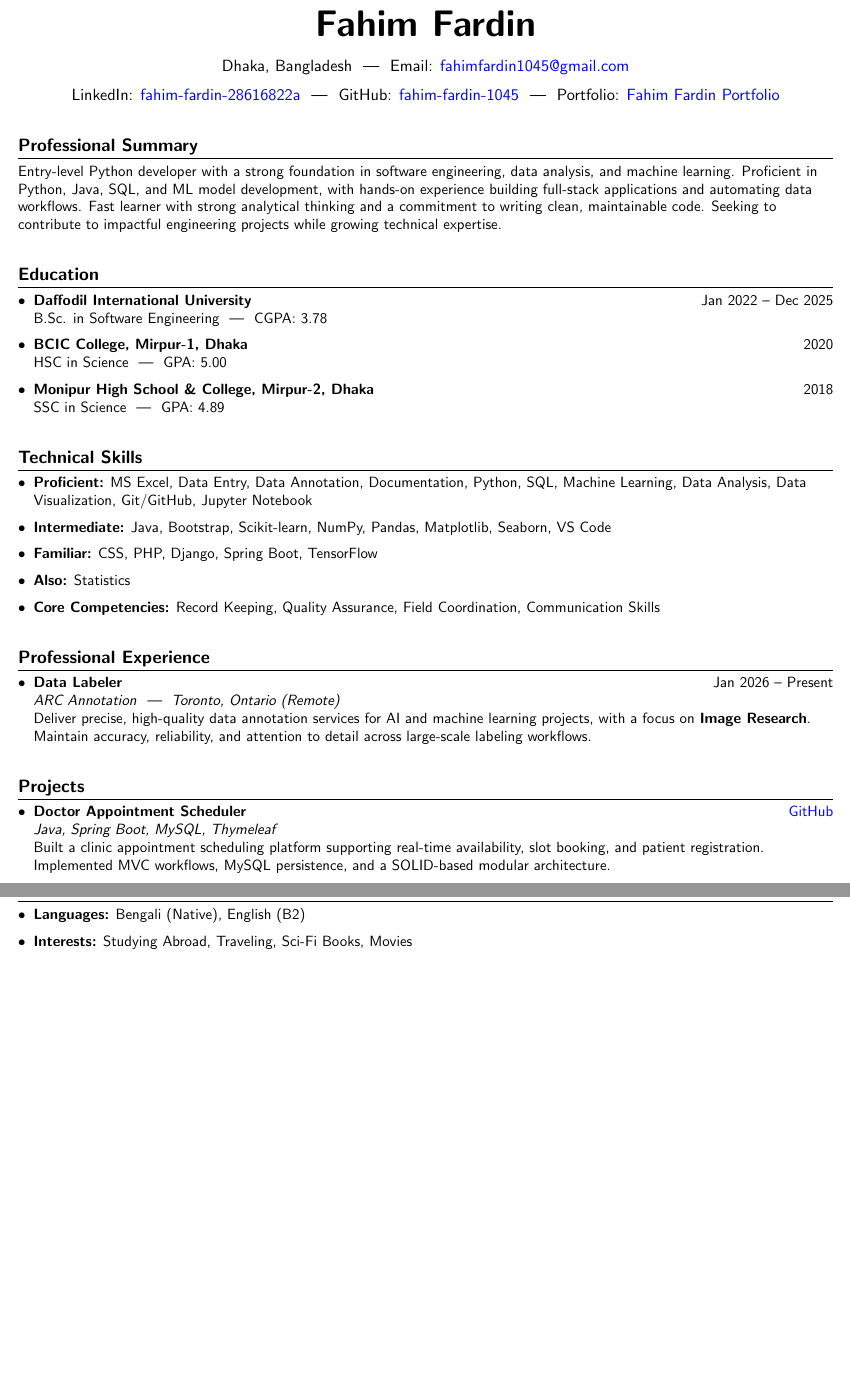
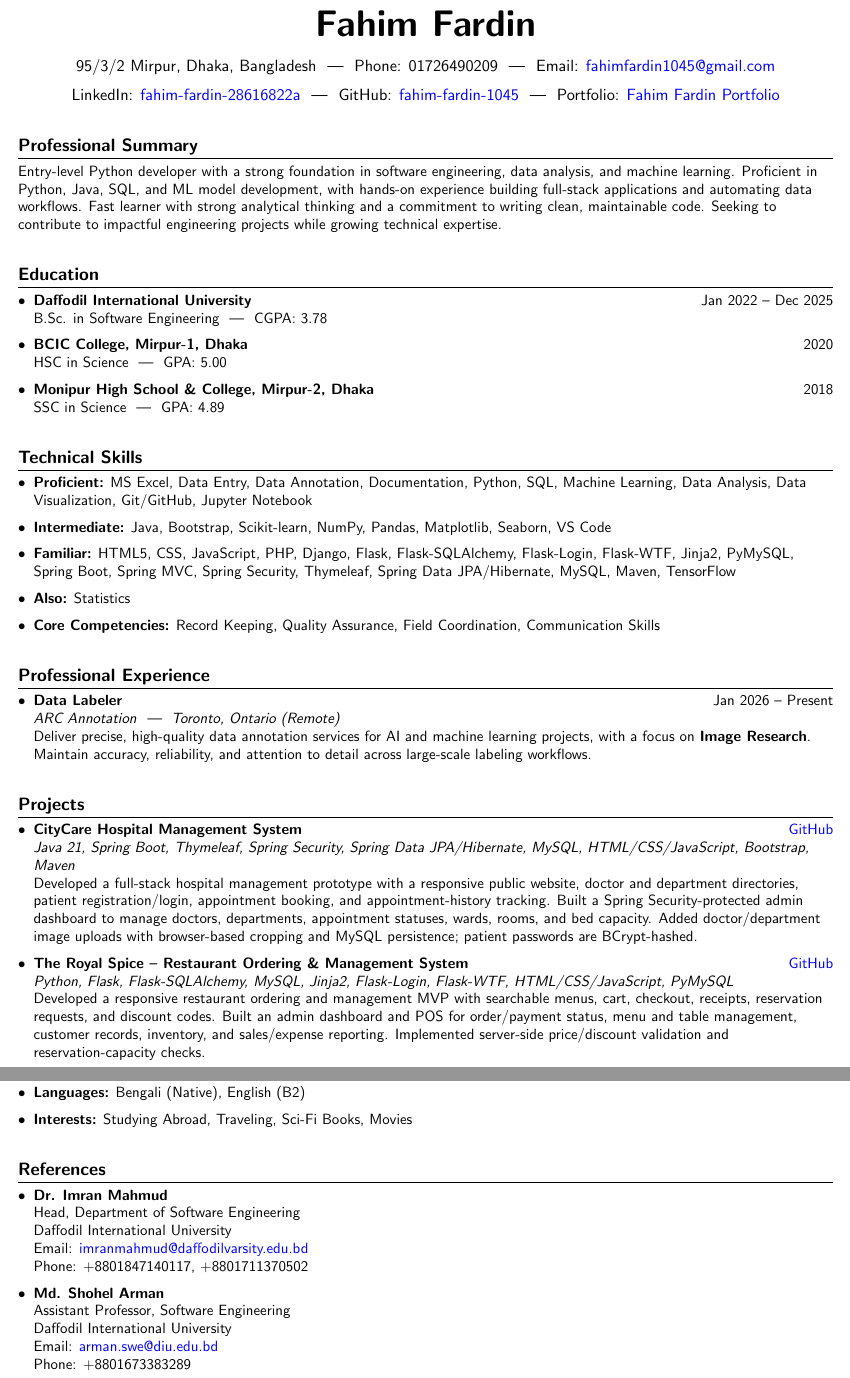
Before and after one commit to fahim-fardin-1045/fahim-portfolio, a LaTeX CV (assets/resume/Fahim_Fardin_Resume.tex): two parts of pages 1 and 2 of 2, joined at a grey line, cut so that both start at the same text, the shorter picture padded with empty space. Compiled offline with pdfLaTeX.

Commit message:
portfolio

```diff
--- a/assets/resume/Fahim_Fardin_Resume.tex
+++ b/assets/resume/Fahim_Fardin_Resume.tex
@@ -41,24 +38,22 @@
 \raggedright
 \setlength{\tabcolsep}{0in}
 
-% Section formatting - bold + rule, no special symbols
 \titleformat{\section}{
   \vspace{4pt}\bfseries\large
 }{}{0em}{}[\titlerule \vspace{-6pt}]
 
-% Custom command for certification / plain text links
 \newcommand{\certlink}[2]{\href{#2}{#1}}
 
 %-------------------------------------------
-%%%%%%  CV STARTS HERE  %%%%%%%%%%%%%%%%%%%%%%%%%%%%
-
 \begin{document}
 
-%---------- HEADER (plain text, no icon glyphs) -----------------
+%---------- HEADER -----------------
 \begin{center}
 {\Huge \textbf{Fahim Fardin}} \\[10pt]
 
-Dhaka, Bangladesh
+95/3/2 Mirpur, Dhaka, Bangladesh
+\,\,|\,\,
+Phone: 01726490209
 \,\,|\,\,
 Email: \href{mailto:fahimfardin1045@gmail.com}{fahimfardin1045@gmail.com} \\[6pt]
 
@@ -93,15 +87,22 @@ SSC in Science \,\,|\,\, GPA: 4.89
 
 \end{itemize}
 
-%----------- TECHNICAL SKILLS (grouped by proficiency) -----------------
+%----------- TECHNICAL SKILLS -----------------
 \section{Technical Skills}
 \begin{itemize}[leftmargin=*]
+
 \item \textbf{Proficient:} MS Excel, Data Entry, Data Annotation, Documentation, Python, SQL, Machine Learning, Data Analysis, Data Visualization, Git/GitHub, Jupyter Notebook
+
 \item \textbf{Intermediate:} Java, Bootstrap, Scikit-learn, NumPy, Pandas, Matplotlib, Seaborn, VS Code
-\item \textbf{Familiar:} CSS, PHP, Django, Spring Boot, TensorFlow
+
+\item \textbf{Familiar:} HTML5, CSS, JavaScript, PHP, Django, Flask, Flask-SQLAlchemy, Flask-Login, Flask-WTF, Jinja2, PyMySQL, Spring Boot, Spring MVC, Spring Security, Thymeleaf, Spring Data JPA/Hibernate, MySQL, Maven, TensorFlow
+
 \item \textbf{Also:} Statistics
+
 \item \textbf{Core Competencies:} Record Keeping, Quality Assurance, Field Coordination, Communication Skills
+
 \end{itemize}
+
 %----------- EXPERIENCE -----------------
 \section{Professional Experience}
 \begin{itemize}[leftmargin=*]
@@ -112,16 +113,24 @@ SSC in Science \,\,|\,\, GPA: 4.89
 Deliver precise, high-quality data annotation services for AI and machine learning projects, with a focus on \textbf{Image Research}. Maintain accuracy, reliability, and attention to detail across large-scale labeling workflows.
 
 \end{itemize}
+
 %----------- PROJECTS -----------------
 \section{Projects}
 \begin{itemize}[leftmargin=*]
 
-% Java Doctor Scheduler
+% CityCare Hospital Management System
 \item
-\textbf{Doctor Appointment Scheduler}
-\hfill \href{https://github.com/fahim-fardin-1045/OOD_Spring_Project}{GitHub} \\
-\textit{Java, Spring Boot, MySQL, Thymeleaf} \\
-Built a clinic appointment scheduling platform supporting real-time availability, slot booking, and patient registration. Implemented MVC workflows, MySQL persistence, and a SOLID-based modular architecture.
+\textbf{CityCare Hospital Management System}
+\hfill \href{https://github.com/fahim-fardin-1045/city-care-hospital-management-system}{GitHub} \\
+\textit{Java 21, Spring Boot, Thymeleaf, Spring Security, Spring Data JPA/Hibernate, MySQL, HTML/CSS/JavaScript, Bootstrap, Maven} \\
+Developed a full-stack hospital management prototype with a responsive public website, doctor and department directories, patient registration/login, appointment booking, and appointment-history tracking. Built a Spring Security-protected admin dashboard to manage doctors, departments, appointment statuses, wards, rooms, and bed capacity. Added doctor/department image uploads with browser-based cropping and MySQL persistence; patient passwords are BCrypt-hashed.
+
+% The Royal Spice
+\item
+\textbf{The Royal Spice -- Restaurant Ordering \& Management System}
+\hfill \href{https://github.com/fahim-fardin-1045/The-Royel-Spice}{GitHub} \\
+\textit{Python, Flask, Flask-SQLAlchemy, MySQL, Jinja2, Flask-Login, Flask-WTF, HTML/CSS/JavaScript, PyMySQL} \\
+Developed a responsive restaurant ordering and management MVP with searchable menus, cart, checkout, receipts, reservation requests, and discount codes. Built an admin dashboard and POS for order/payment status, menu and table management, customer records, inventory, and sales/expense reporting. Implemented server-side price/discount validation and reservation-capacity checks.
 
 % Django E-commerce
 \item
@@ -190,5 +199,24 @@ Created a CLI-based booking system featuring movie listings, showtimes, seat sel
 \item \textbf{Interests:} Studying Abroad, Traveling, Sci-Fi Books, Movies
 \end{itemize}
 
-%-------------------------------------------
+%----------- REFERENCES -----------------
+\section{References}
+\begin{itemize}[leftmargin=*]
+
+\item
+\textbf{Dr. Imran Mahmud} \\
+Head, Department of Software Engineering \\
+Daffodil International University \\
+Email: \href{mailto:imranmahmud@daffodilvarsity.edu.bd}{imranmahmud@daffodilvarsity.edu.bd} \\
+Phone: +8801847140117, +8801711370502
+
+\item
+\textbf{Md. Shohel Arman} \\
+Assistant Professor, Software Engineering \\
+Daffodil International University \\
+Email: \href{mailto:arman.swe@diu.edu.bd}{arman.swe@diu.edu.bd} \\
+Phone: +8801673383289
+
+\end{itemize}
+
 \end{document}
```
Also changed, not shown: assets/resume/Fahim_Fardin_Resume.pdf, assets/resume/Fahim_Fardin_Resume.tex (10 more changed lines).
